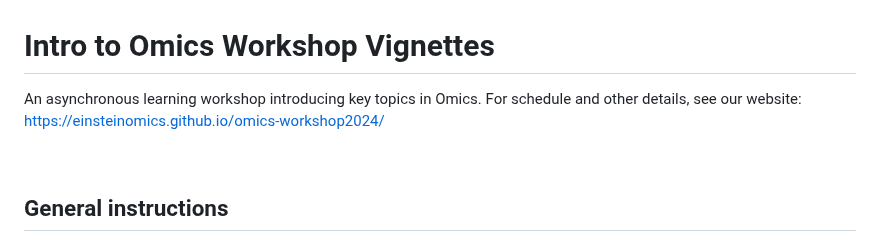
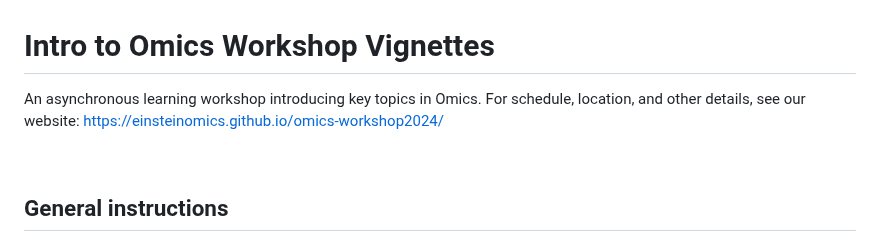
Before and after one commit to EinsteinOmics/OmicsWorkshop, a Markdown page: README.md, the part around the change. Rendered like a GitHub page.

```diff
--- a/README.md
+++ b/README.md
@@ -1,6 +1,6 @@
 # Intro to Omics Workshop Vignettes
 
-An asynchronous learning workshop introducing key topics in Omics. For schedule and other details, see our website: https://einsteinomics.github.io/omics-workshop2024/
+An asynchronous learning workshop introducing key topics in Omics. For schedule, location, and other details, see our website: https://einsteinomics.github.io/omics-workshop2024/
 
 
 
```
